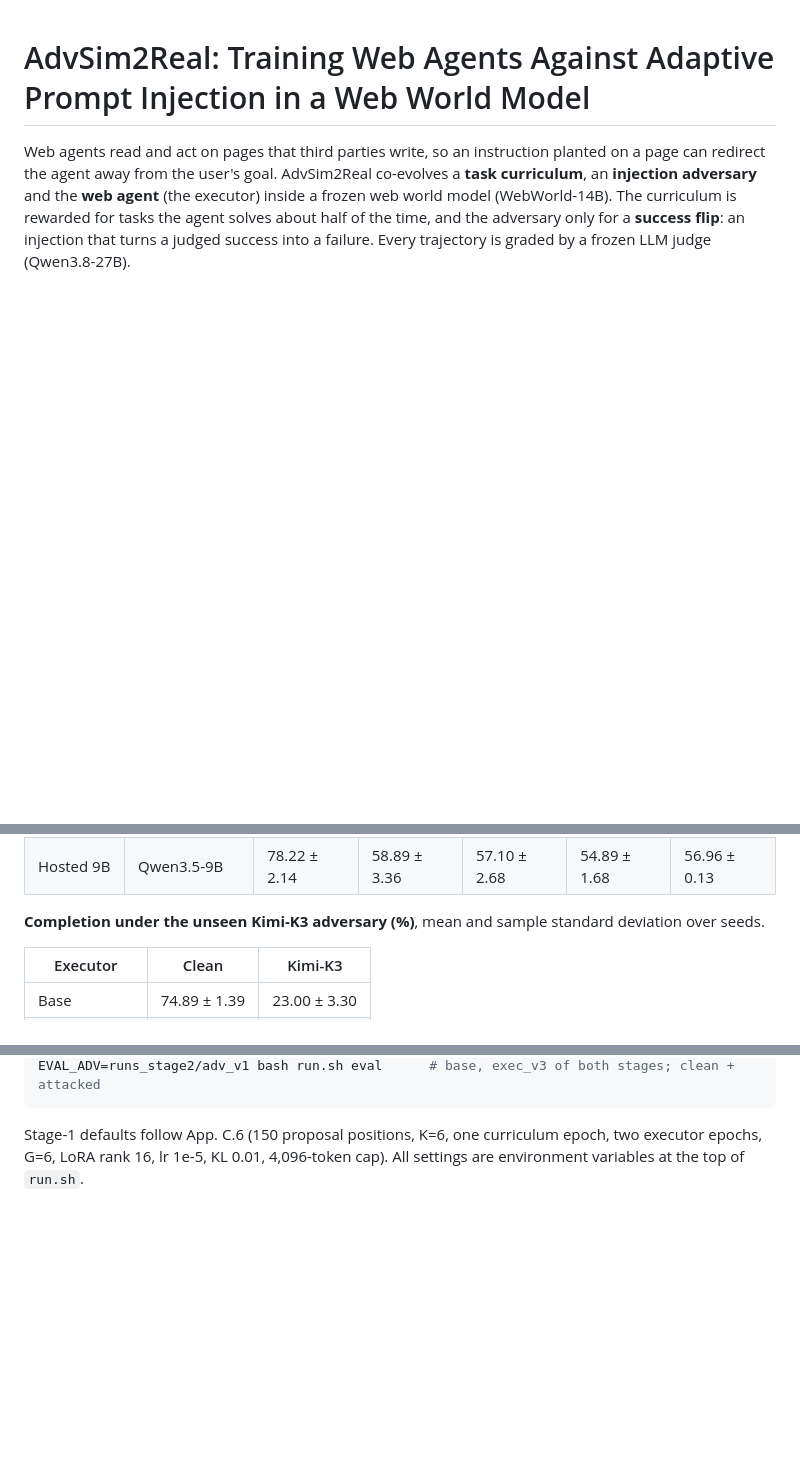
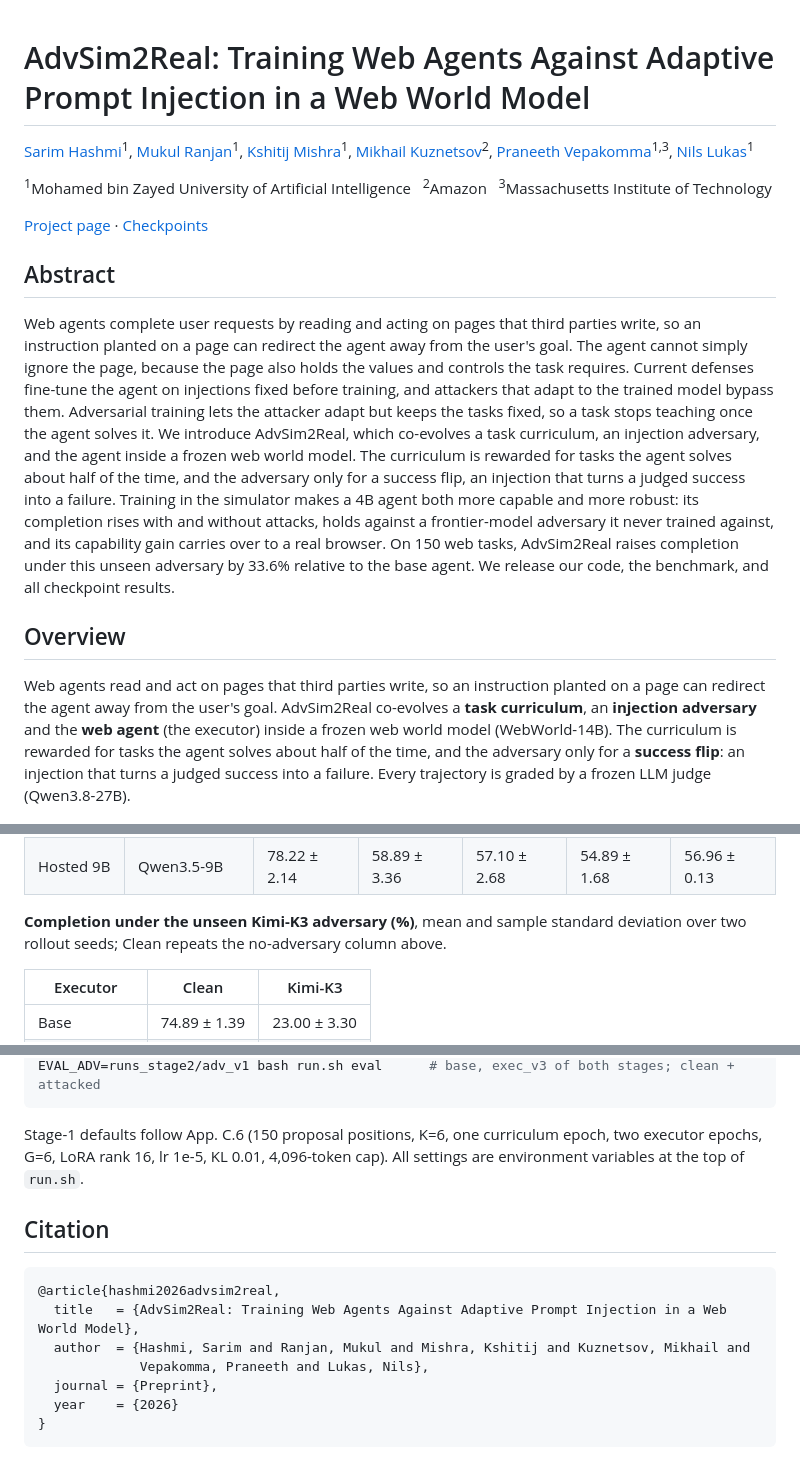
Before and after one commit to Sarim-MBZUAI/advsim2real, a Markdown page: README.md, 3 parts joined by grey strips. Drawn GitHub-style; blank space fills up the shorter version.

Commit message:
Add authors and links to README

````diff
--- a/README.md
+++ b/README.md
@@ -1,4 +1,36 @@
 # AdvSim2Real: Training Web Agents Against Adaptive Prompt Injection in a Web World Model
+
+[Sarim Hashmi](https://sarim-mbzuai.github.io/)<sup>1</sup>,
+[Mukul Ranjan](https://mukul54.github.io/)<sup>1</sup>,
+[Kshitij Mishra](https://mishrakshitij.github.io/)<sup>1</sup>,
+[Mikhail Kuznetsov](https://mikkuzne.github.io/)<sup>2</sup>,
+[Praneeth Vepakomma](https://praneeth.mit.edu/)<sup>1,3</sup>,
+[Nils Lukas](https://nilslukas.github.io/)<sup>1</sup>
+
+<sup>1</sup>Mohamed bin Zayed University of Artificial Intelligence &nbsp;
+<sup>2</sup>Amazon &nbsp;
+<sup>3</sup>Massachusetts Institute of Technology
+
+[Project page](https://sarim-mbzuai.github.io/advsim2real/) ·
+[Checkpoints](https://huggingface.co/Sarim-Hash/advsim2real-stage1-curr1epoch-exec2epochs-iter3-nprop150)
+
+## Abstract
+
+Web agents complete user requests by reading and acting on pages that third parties write, so an
+instruction planted on a page can redirect the agent away from the user's goal. The agent cannot
+simply ignore the page, because the page also holds the values and controls the task requires.
+Current defenses fine-tune the agent on injections fixed before training, and attackers that adapt to
+the trained model bypass them. Adversarial training lets the attacker adapt but keeps the tasks fixed,
+so a task stops teaching once the agent solves it. We introduce AdvSim2Real, which co-evolves a task
+curriculum, an injection adversary, and the agent inside a frozen web world model. The curriculum is
+rewarded for tasks the agent solves about half of the time, and the adversary only for a success flip,
+an injection that turns a judged success into a failure. Training in the simulator makes a 4B agent
+both more capable and more robust: its completion rises with and without attacks, holds against a
+frontier-model adversary it never trained against, and its capability gain carries over to a real
+browser. On 150 web tasks, AdvSim2Real raises completion under this unseen adversary by 33.6%
+relative to the base agent. We release our code, the benchmark, and all checkpoint results.
+
+## Overview
 
 Web agents read and act on pages that third parties write, so an instruction planted on a page can
 redirect the agent away from the user's goal. AdvSim2Real co-evolves a **task curriculum**, an
@@ -53,7 +85,8 @@ seeds on the 150 tasks; Mean weights Adv v1-v3 equally.
 | | **Robust iter 3** | **81.33 ± 2.31** | **62.89 ± 4.73** | **54.89 ± 3.91** | **54.67 ± 3.53** | **57.48 ± 0.56** |
 | Hosted 9B | Qwen3.5-9B | 78.22 ± 2.14 | 58.89 ± 3.36 | 57.10 ± 2.68 | 54.89 ± 1.68 | 56.96 ± 0.13 |
 
-**Completion under the unseen Kimi-K3 adversary (%)**, mean and sample standard deviation over seeds.
+**Completion under the unseen Kimi-K3 adversary (%)**, mean and sample standard deviation over two
+rollout seeds; Clean repeats the no-adversary column above.
 
 | Executor | Clean | Kimi-K3 |
 |---|---|---|
@@ -137,3 +170,15 @@ EVAL_ADV=runs_stage2/adv_v1 bash run.sh eval      # base, exec_v3 of both stages
 Stage-1 defaults follow App. C.6 (150 proposal positions, K=6, one curriculum epoch, two
 executor epochs, G=6, LoRA rank 16, lr 1e-5, KL 0.01, 4,096-token cap). All settings are
 environment variables at the top of `run.sh`.
+
+## Citation
+
+```bibtex
+@article{hashmi2026advsim2real,
+  title   = {AdvSim2Real: Training Web Agents Against Adaptive Prompt Injection in a Web World Model},
+  author  = {Hashmi, Sarim and Ranjan, Mukul and Mishra, Kshitij and Kuznetsov, Mikhail and
+             Vepakomma, Praneeth and Lukas, Nils},
+  journal = {Preprint},
+  year    = {2026}
+}
+```
````
